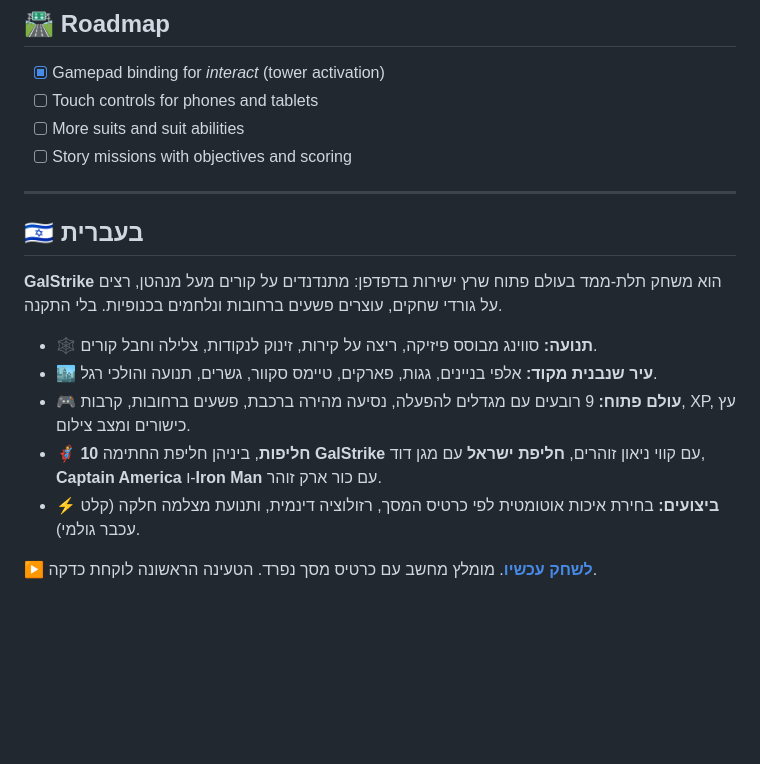
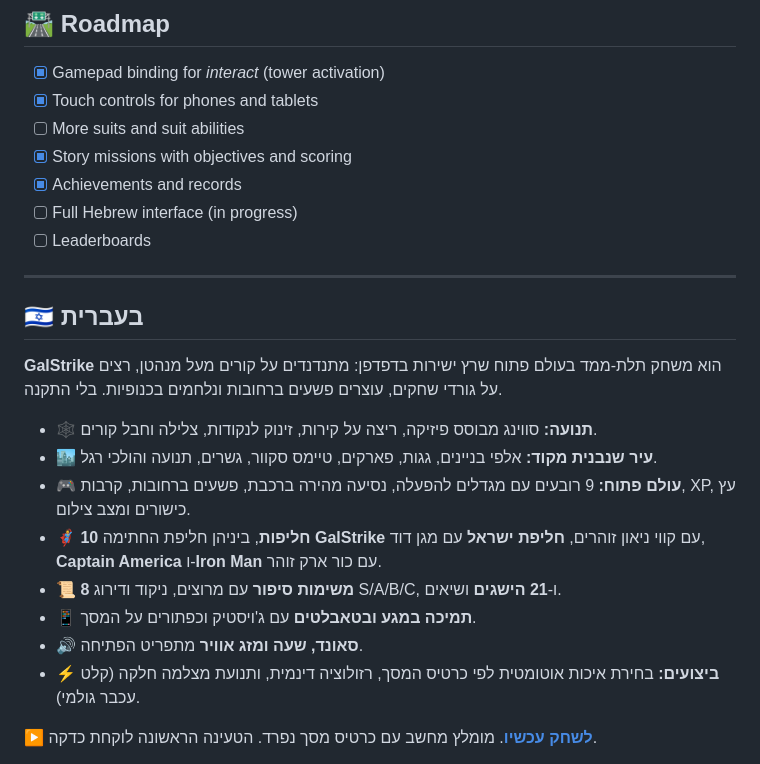
Before and after one commit to galasulin/galstrike, a Markdown page: README.md, the part around one of its changes. Drawn GitHub-style; blank space fills up the shorter version.

```diff
--- a/README.md
+++ b/README.md
@@ -260,9 +282,12 @@ galstrike/
 ## 🛣️ Roadmap
 
 - [x] Gamepad binding for *interact* (tower activation)
-- [ ] Touch controls for phones and tablets
+- [x] Touch controls for phones and tablets
 - [ ] More suits and suit abilities
-- [ ] Story missions with objectives and scoring
+- [x] Story missions with objectives and scoring
+- [x] Achievements and records
+- [ ] Full Hebrew interface (in progress)
+- [ ] Leaderboards
 
 ---
 
@@ -274,6 +299,9 @@ galstrike/
 - 🏙️ **עיר שנבנית מקוד:** אלפי בניינים, גגות, פארקים, טיימס סקוור, גשרים, תנועה והולכי רגל.
 - 🎮 **עולם פתוח:** 9 רובעים עם מגדלים להפעלה, נסיעה מהירה ברכבת, פשעים ברחובות, קרבות, XP, עץ כישורים ומצב צילום.
 - 🦸 **10 חליפות**, ביניהן חליפת החתימה **GalStrike** עם קווי ניאון זוהרים, **חליפת ישראל** עם מגן דוד, **Captain America** ו-**Iron Man** עם כור ארק זוהר.
+- 📜 **8 משימות סיפור** עם מרוצים, ניקוד ודירוג S/A/B/C, ו-**21 הישגים** ושיאים.
+- 📱 **תמיכה במגע ובטאבלטים** עם ג'ויסטיק וכפתורים על המסך.
+- 🔊 **סאונד, שעה ומזג אוויר** מתפריט הפתיחה.
 - ⚡ **ביצועים:** בחירת איכות אוטומטית לפי כרטיס המסך, רזולוציה דינמית, ותנועת מצלמה חלקה (קלט עכבר גולמי).
 
 **▶ [לשחק עכשיו](https://galasulin.github.io/galstrike/)**. מומלץ מחשב עם כרטיס מסך נפרד. הטעינה הראשונה לוקחת כדקה.
```
Also changed, not shown: other parts of README.md (+22 -0 lines).
